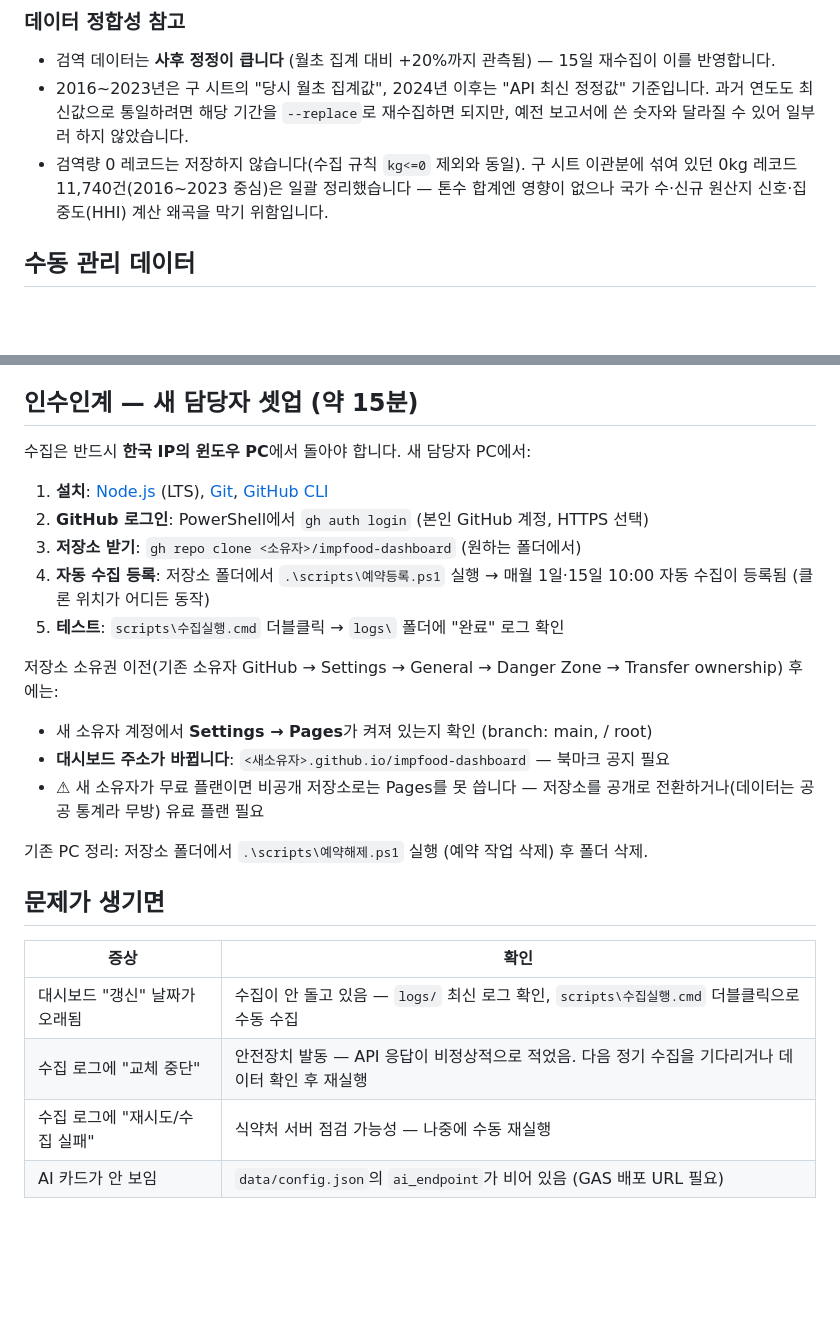
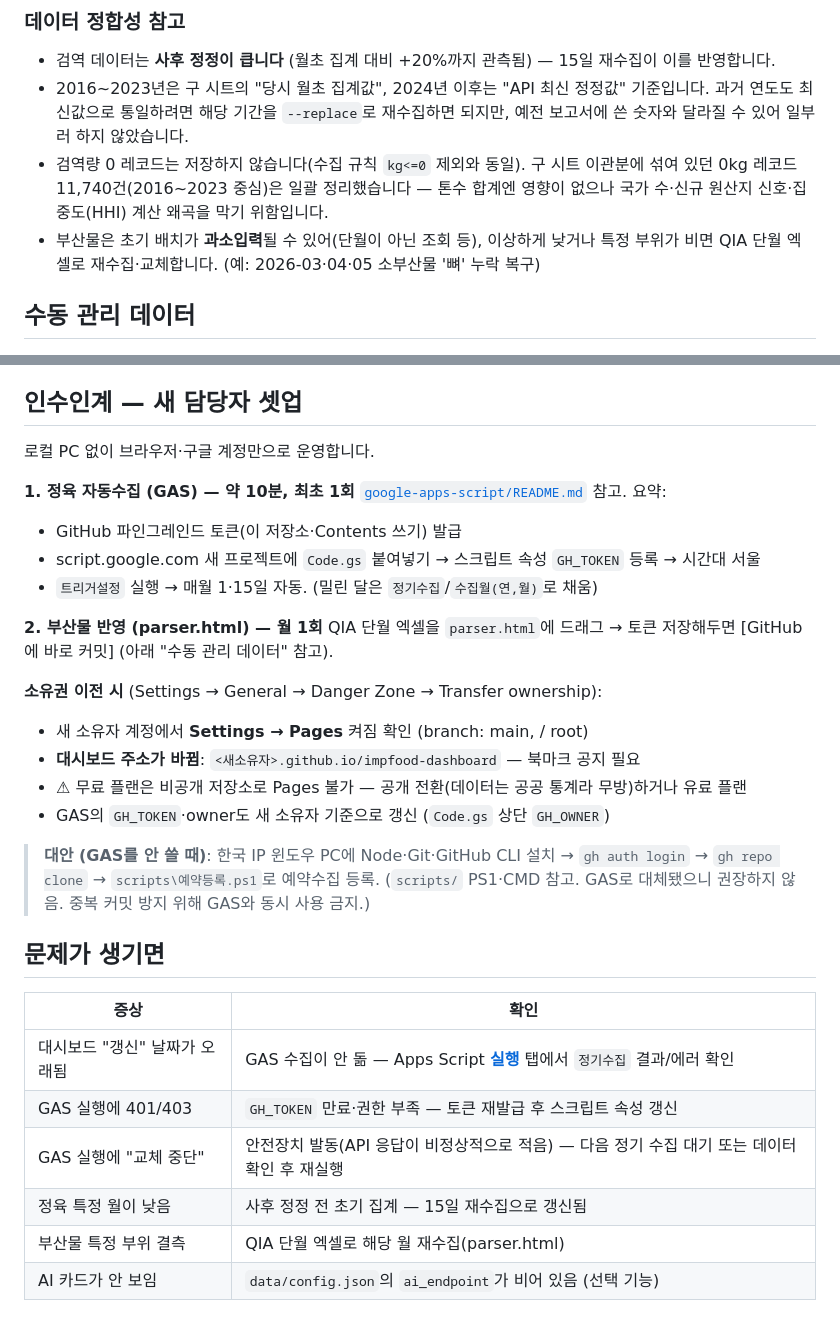
Before and after one commit to dahye3498-collab/impfood-dashboard, a Markdown page: README.md, 2 parts joined by grey strips. Rendered like a GitHub page; blank space fills up the shorter version.

```diff
--- a/README.md
+++ b/README.md
@@ -108,6 +125,8 @@ wtCnt6). 1월에는 둘이 같아서 혼동하기 쉽습니다. 구 GAS 백필
 - 검역량 0 레코드는 저장하지 않습니다(수집 규칙 `kg<=0` 제외와 동일). 구 시트 이관분에
   섞여 있던 0kg 레코드 11,740건(2016~2023 중심)은 일괄 정리했습니다 — 톤수 합계엔
   영향이 없으나 국가 수·신규 원산지 신호·집중도(HHI) 계산 왜곡을 막기 위함입니다.
+- 부산물은 초기 배치가 **과소입력**될 수 있어(단월이 아닌 조회 등), 이상하게 낮거나 특정
+  부위가 비면 QIA 단월 엑셀로 재수집·교체합니다. (예: 2026-03·04·05 소부산물 '뼈' 누락 복구)
 
 ## 수동 관리 데이터
 
@@ -138,32 +157,36 @@ wtCnt6). 1월에는 둘이 같아서 혼동하기 쉽습니다. 구 GAS 백필
   - 추적 부위: (소) 안창토시·우건·꼬리·볼살·깐양홍창·곱창대창·뼈 / (돼지) 갈매기·돼지머리·장족단족·목뼈등뼈·곱창막창.
     QIA 품명↔부위 매핑은 스크립트 상단에 있음. 물량 적은 부위(우족·소간·소심장 등)는 의도적으로 제외.
 
-## 인수인계 — 새 담당자 셋업 (약 15분)
+## 인수인계 — 새 담당자 셋업
 
-수집은 반드시 **한국 IP의 윈도우 PC**에서 돌아야 합니다. 새 담당자 PC에서:
+로컬 PC 없이 브라우저·구글 계정만으로 운영합니다.
 
-1. **설치**: [Node.js](https://nodejs.org) (LTS), [Git](https://git-scm.com), [GitHub CLI](https://cli.github.com)
-2. **GitHub 로그인**: PowerShell에서 `gh auth login` (본인 GitHub 계정, HTTPS 선택)
-3. **저장소 받기**: `gh repo clone <소유자>/impfood-dashboard` (원하는 폴더에서)
-4. **자동 수집 등록**: 저장소 폴더에서 `.\scripts\예약등록.ps1` 실행
-   → 매월 1일·15일 10:00 자동 수집이 등록됨 (클론 위치가 어디든 동작)
-5. **테스트**: `scripts\수집실행.cmd` 더블클릭 → `logs\` 폴더에 "완료" 로그 확인
+**1. 정육 자동수집 (GAS) — 약 10분, 최초 1회**
+[`google-apps-script/README.md`](google-apps-script/README.md) 참고. 요약:
+- GitHub 파인그레인드 토큰(이 저장소·Contents 쓰기) 발급
+- script.google.com 새 프로젝트에 `Code.gs` 붙여넣기 → 스크립트 속성 `GH_TOKEN` 등록 → 시간대 서울
+- `트리거설정` 실행 → 매월 1·15일 자동. (밀린 달은 `정기수집`/`수집월(연,월)`로 채움)
 
-저장소 소유권 이전(기존 소유자 GitHub → Settings → General → Danger Zone →
-Transfer ownership) 후에는:
+**2. 부산물 반영 (parser.html) — 월 1회**
+QIA 단월 엑셀을 `parser.html`에 드래그 → 토큰 저장해두면 [GitHub에 바로 커밋] (아래 "수동 관리 데이터" 참고).
 
-- 새 소유자 계정에서 **Settings → Pages**가 켜져 있는지 확인 (branch: main, / root)
-- **대시보드 주소가 바뀝니다**: `<새소유자>.github.io/impfood-dashboard` — 북마크 공지 필요
-- ⚠ 새 소유자가 무료 플랜이면 비공개 저장소로는 Pages를 못 씁니다 — 저장소를
-  공개로 전환하거나(데이터는 공공 통계라 무방) 유료 플랜 필요
+**소유권 이전 시** (Settings → General → Danger Zone → Transfer ownership):
+- 새 소유자 계정에서 **Settings → Pages** 켜짐 확인 (branch: main, / root)
+- **대시보드 주소가 바뀜**: `<새소유자>.github.io/impfood-dashboard` — 북마크 공지 필요
+- ⚠ 무료 플랜은 비공개 저장소로 Pages 불가 — 공개 전환(데이터는 공공 통계라 무방)하거나 유료 플랜
+- GAS의 `GH_TOKEN`·owner도 새 소유자 기준으로 갱신 (`Code.gs` 상단 `GH_OWNER`)
 
-기존 PC 정리: 저장소 폴더에서 `.\scripts\예약해제.ps1` 실행 (예약 작업 삭제) 후 폴더 삭제.
+> **대안 (GAS를 안 쓸 때)**: 한국 IP 윈도우 PC에 Node·Git·GitHub CLI 설치 → `gh auth login`
+> → `gh repo clone` → `scripts\예약등록.ps1`로 예약수집 등록. (`scripts/` PS1·CMD 참고. GAS로
+> 대체됐으니 권장하지 않음. 중복 커밋 방지 위해 GAS와 동시 사용 금지.)
 
 ## 문제가 생기면
 
 | 증상 | 확인 |
 |---|---|
-| 대시보드 "갱신" 날짜가 오래됨 | 수집이 안 돌고 있음 — `logs/` 최신 로그 확인, `scripts\수집실행.cmd` 더블클릭으로 수동 수집 |
-| 수집 로그에 "교체 중단" | 안전장치 발동 — API 응답이 비정상적으로 적었음. 다음 정기 수집을 기다리거나 데이터 확인 후 재실행 |
-| 수집 로그에 "재시도/수집 실패" | 식약처 서버 점검 가능성 — 나중에 수동 재실행 |
-| AI 카드가 안 보임 | `data/config.json`의 `ai_endpoint`가 비어 있음 (GAS 배포 URL 필요) |
+| 대시보드 "갱신" 날짜가 오래됨 | GAS 수집이 안 돎 — Apps Script **[실행](Executions)** 탭에서 `정기수집` 결과/에러 확인 |
+| GAS 실행에 401/403 | `GH_TOKEN` 만료·권한 부족 — 토큰 재발급 후 스크립트 속성 갱신 |
+| GAS 실행에 "교체 중단" | 안전장치 발동(API 응답이 비정상적으로 적음) — 다음 정기 수집 대기 또는 데이터 확인 후 재실행 |
+| 정육 특정 월이 낮음 | 사후 정정 전 초기 집계 — 15일 재수집으로 갱신됨 |
+| 부산물 특정 부위 결측 | QIA 단월 엑셀로 해당 월 재수집(parser.html) |
+| AI 카드가 안 보임 | `data/config.json`의 `ai_endpoint`가 비어 있음 (선택 기능) |
```
Also changed, not shown: other parts of README.md (+59 -42 lines).
